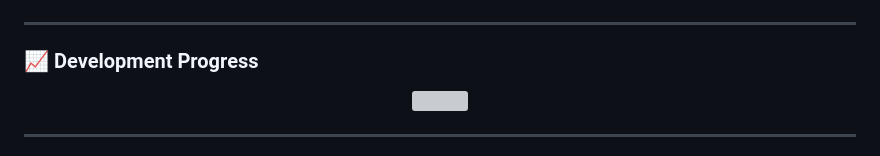
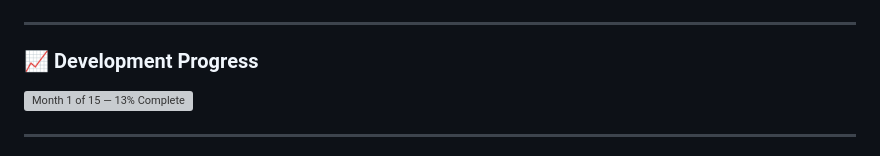
Before and after one commit to Vantix-1/automation-ai-developer, a Markdown page: README.md, the part around the change. Drawn GitHub-style; grey boxes are pictures that could not be loaded.

```diff
--- a/README.md
+++ b/README.md
@@ -12,9 +12,7 @@
 ---
 
 ### 📈 Development Progress
-<p align="center">
-  <img src="https://progress-bar.dev/13/?title=Month%201%20of%2015%20%E2%80%94%2013%%20Complete&width=500&color=00ff99&suffix=%25" />
-</p>
+![Month 1 of 15 — 13% Complete](https://progress-bar.dev/13/?title=Month%201%20of%2015%20%E2%80%94%2013%%20Complete&width=500&color=00ff99&suffix=%25)
 
 ---
 
```
